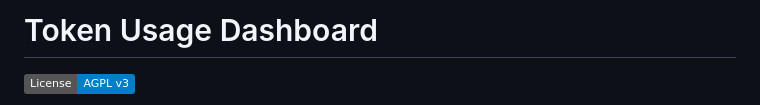
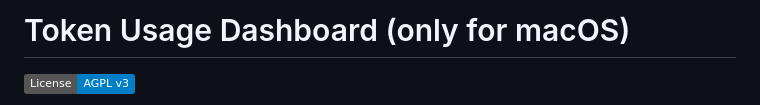
Before and after one commit to Flexible-Universe/Token-Usage-Dashboard, a Markdown page: README.md, the part around the change. Rendered like a GitHub page; badges without logos.

Commit message:
Additional Infos

```diff
--- a/README.md
+++ b/README.md
@@ -1,4 +1,4 @@
-# Token Usage Dashboard
+# Token Usage Dashboard (only for macOS)
 
 [![License: AGPL v3](https://img.shields.io/badge/License-AGPL%20v3-blue.svg)](LICENSE)
 
```
